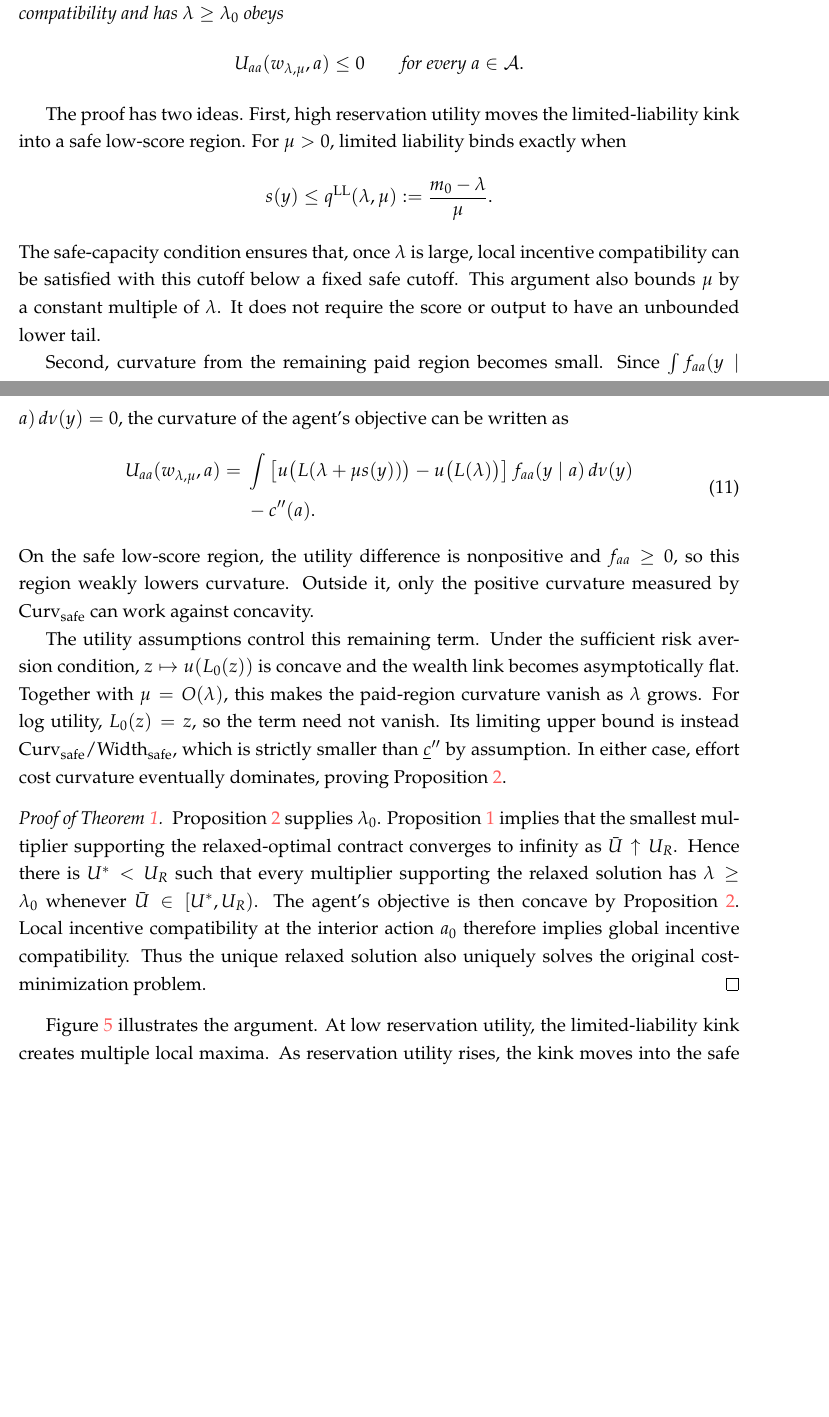
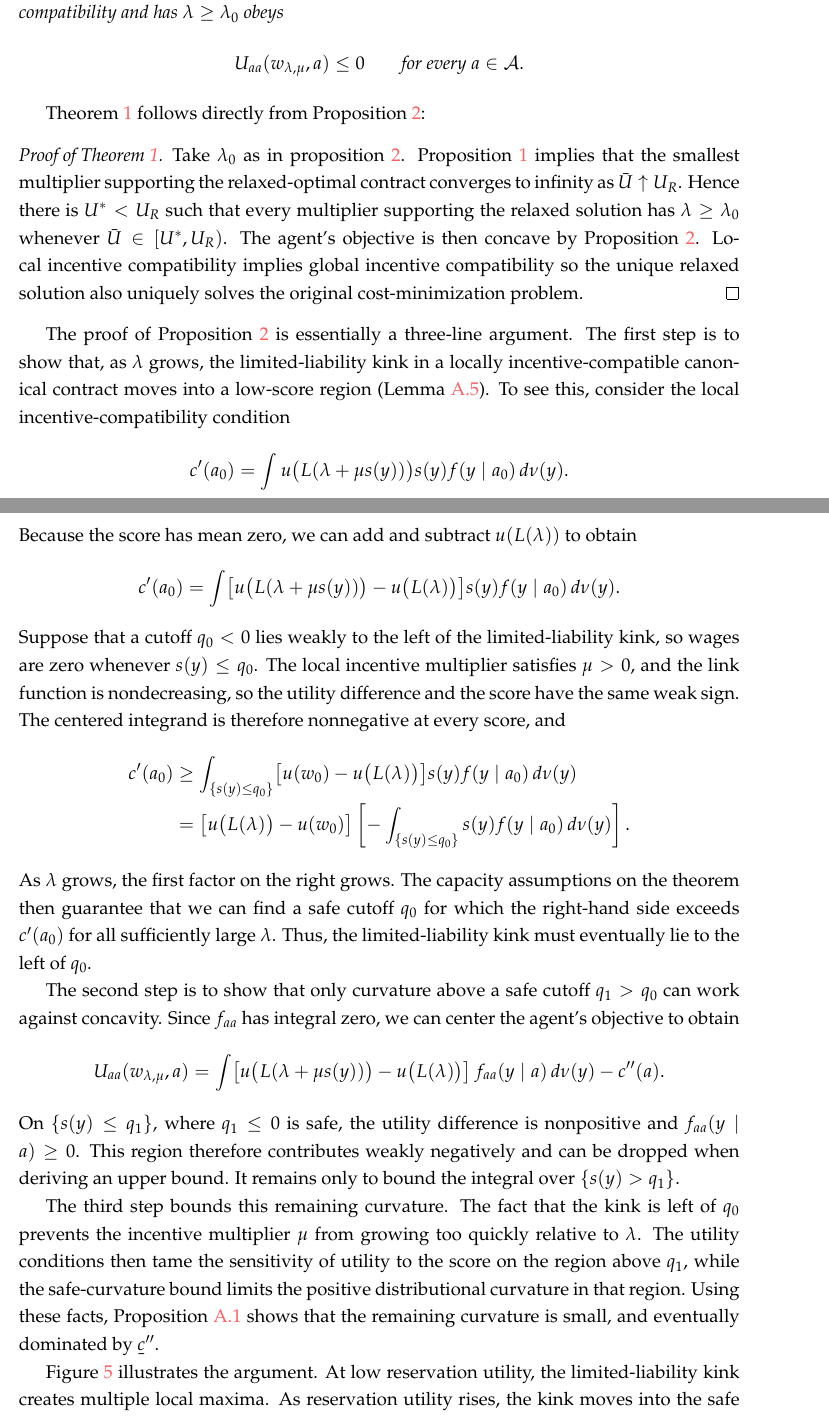
Before and after one commit to eduardomazevedo/azevedo-wolff-2025, a LaTeX paper (tex/manuscript.tex, which reads tex/proof-main-result.tex): two parts of pages 14 and 15 of 47, joined at a grey line, cut so that both start at the same text, the shorter picture padded with empty space. Compiled offline with pdfLaTeX.

Commit message:
Revise main result proof exposition

```diff
--- a/tex/proof-main-result.tex
+++ b/tex/proof-main-result.tex
@@ -118,58 +117,78 @@ satisfies local incentive compatibility and has $\lambda\geq\lambda_0$ obeys
 \]
 \end{proposition}
 
-The proof has two ideas.  First, high reservation utility moves the
-limited-liability kink into a safe low-score region.  For $\mu>0$, limited
-liability binds exactly when
-\[
-    s(y)\leq q^{\mathrm{LL}}(\lambda,\mu)
-    :=\frac{m_0-\lambda}{\mu}.
-\]
-The safe-capacity condition ensures that, once $\lambda$ is large, local
-incentive compatibility can be satisfied with this cutoff below a fixed safe
-cutoff.  This argument also bounds $\mu$ by a constant multiple of $\lambda$.
-It does not require the score or output to have an unbounded lower tail.
-
-Second, curvature from the remaining paid region becomes small.  Since
-$\int f_{aa}(y\mid a)\,d\nu(y)=0$, the curvature of the agent's objective can be
-written as
-\begin{equation}
-\begin{split}
-    U_{aa}(w_{\lambda,\mu},a)
-    ={}&\int
-    \left[u\bigl(L(\lambda+\mu s(y))\bigr)-u\bigl(L(\lambda)\bigr)\right]
-    f_{aa}(y\mid a)\,d\nu(y)\\
-    &{}-c''(a).
-\end{split}
-\label{eq:agent-curvature}
-\end{equation}
-On the safe low-score region, the utility difference is nonpositive and
-$f_{aa}\geq0$, so this region weakly lowers curvature.  Outside it, only the
-positive curvature measured by $\mathrm{Curv}_{\mathrm{safe}}$ can work against
-concavity.
-
-The utility assumptions control this remaining term.  Under the sufficient
-risk aversion condition, $z\mapsto u(L_0(z))$ is concave and the wealth link
-becomes asymptotically flat.  Together with $\mu=O(\lambda)$, this makes the
-paid-region curvature vanish as $\lambda$ grows.  For log utility,
-$L_0(z)=z$, so the term need not vanish.  Its limiting upper bound is instead
-$\mathrm{Curv}_{\mathrm{safe}}/\mathrm{Width}_{\mathrm{safe}}$, which is
-strictly smaller than $\underline c''$ by assumption.  In either case, effort
-cost curvature eventually dominates, proving Proposition \ref{prop:concave}.
+Theorem \ref{thm:main} follows directly from Proposition
+\ref{prop:concave}:
 
 \begin{proof}[Proof of Theorem \ref{thm:main}]
-Proposition \ref{prop:concave} supplies $\lambda_0$.  Proposition
+Take $\lambda_0$ as in proposition \ref{prop:concave}.  Proposition
 \ref{prop:relaxed-optimal-contract} implies that the smallest multiplier
 supporting the relaxed-optimal contract converges to infinity as
 $\bar U\uparrow U_R$.  Hence there is $U^*<U_R$ such that every multiplier
 supporting the relaxed solution has $\lambda\geq\lambda_0$ whenever
 $\bar U\in[U^*,U_R)$.  The agent's objective is then concave by Proposition
-\ref{prop:concave}.  Local incentive compatibility at the interior action
-$a_0$ therefore implies global incentive compatibility.  Thus the unique
+\ref{prop:concave}.  Local incentive compatibility implies global incentive compatibility so the unique
 relaxed solution also uniquely solves the original cost-minimization problem.
 \end{proof}
 
+The proof of Proposition \ref{prop:concave} is essentially a three-line
+argument.  The first step is to show that, as $\lambda$ grows, the
+limited-liability kink in a locally incentive-compatible canonical contract
+moves into a low-score region (Lemma \ref{lem:kink-placement}).  To see this,
+consider the local incentive-compatibility condition
+\[
+    c'(a_0)
+    =\int u\bigl(L(\lambda+\mu s(y))\bigr)s(y)
+      f(y\mid a_0)\,d\nu(y).
+\]
+Because the score has mean zero, we can add and subtract $u(L(\lambda))$ to
+obtain
+\[
+    c'(a_0)
+    =\int\bigl[u\bigl(L(\lambda+\mu s(y))\bigr)
+                       -u\bigl(L(\lambda)\bigr)\bigr]s(y)
+      f(y\mid a_0)\,d\nu(y).
+\]
+Suppose that a cutoff $q_0<0$ lies weakly to the left of the limited-liability
+kink, so wages are
+zero whenever $s(y)\leq q_0$.  The local incentive multiplier satisfies
+$\mu>0$, and the link function is nondecreasing, so the utility difference and
+the score have the same weak sign.  The centered integrand is therefore
+nonnegative at every score, and
+\begin{align*}
+    c'(a_0)
+    &\geq \int_{\{s(y)\leq q_0\}}
+       \bigl[u(w_0)-u\bigl(L(\lambda)\bigr)\bigr]s(y)
+       f(y\mid a_0)\,d\nu(y)\\
+    &=\bigl[u\bigl(L(\lambda)\bigr)-u(w_0)\bigr]
+      \left[-\int_{\{s(y)\leq q_0\}}s(y)f(y\mid a_0)\,d\nu(y)\right].
+\end{align*}
+As $\lambda$ grows, the first factor on the right grows.  The capacity
+assumptions on the theorem then guarantee that we can find a safe cutoff $q_0$
+for which the right-hand side exceeds $c'(a_0)$ for all sufficiently large
+$\lambda$.  Thus, the limited-liability kink must eventually lie to the left
+of $q_0$.
+
+The second step is to show that only curvature above a safe cutoff $q_1 > q_0$ can
+work against concavity.  Since $f_{aa}$ has integral zero, we can center
+the agent's objective to obtain
+\[
+    U_{aa}(w_{\lambda,\mu},a)
+    =\int\!\left[u\bigl(L(\lambda+\mu s(y))\bigr)
+                  -u\bigl(L(\lambda)\bigr)\right]
+      f_{aa}(y\mid a)\,d\nu(y)-c''(a).
+\]
+On $\{s(y)\leq q_1\}$, where $q_1\leq0$ is safe, the utility difference is
+nonpositive and $f_{aa}(y\mid a)\geq0$.  This region therefore contributes
+weakly negatively and can be dropped when deriving an upper bound.  It remains
+only to bound the integral over $\{s(y)>q_1\}$.
+
+The third step bounds this remaining curvature.  The fact that the kink is left of $q_0$ prevents the
+incentive multiplier $\mu$ from growing too quickly relative to $\lambda$.
+The utility conditions then tame the sensitivity of utility to the score on
+the region above $q_1$, while the safe-curvature bound limits the positive
+distributional curvature in that region. Using these facts, Proposition \ref{prop:finite-lambda-bound} shows that the remaining curvature is small, and eventually dominated by $\ubar c''$.
+
 Figure \ref{fig:gaussian-log-cm} illustrates the argument.  At low reservation
 utility, the limited-liability kink creates multiple local maxima.  As
-reservation utility rises, the kink moves into the safe left tail and the
-agent's objective becomes concave.
+reservation utility rises, the kink moves into the safe left tail as predicted
```
Also changed, not shown: tex/proof-main-result.tex (13 more changed lines).
